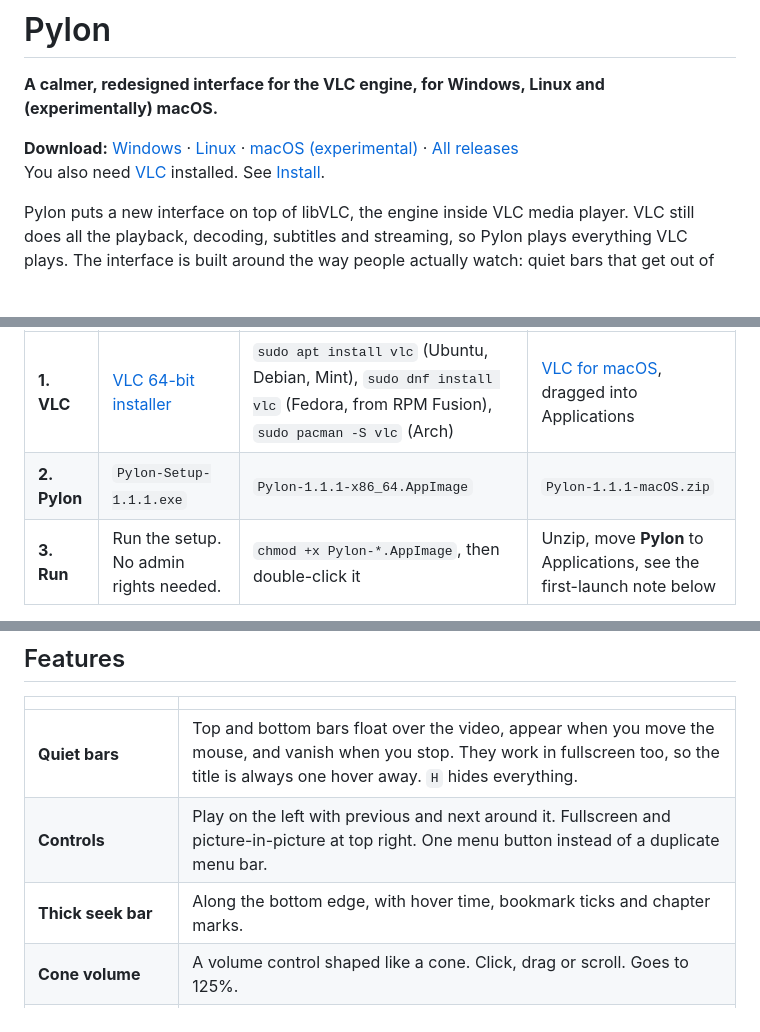
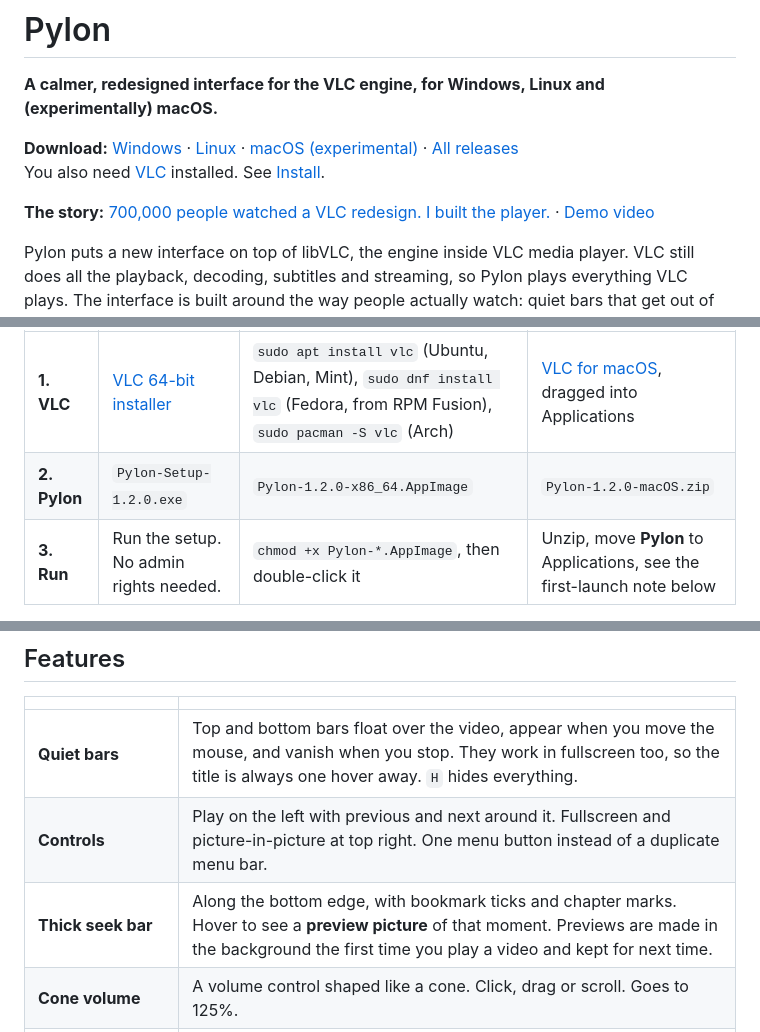
Before and after one commit to nirmaljosephukken/pylon-player, a Markdown page: README.md, 3 parts joined by grey strips. Drawn GitHub-style; blank space fills up the shorter version.

```diff
--- a/README.md
+++ b/README.md
@@ -6,4 +6,6 @@
 You also need [VLC](https://www.videolan.org/vlc/) installed. See [Install](#install).
+
+**The story:** [700,000 people watched a VLC redesign. I built the player.](https://dev.to/nekku/700000-people-watched-a-vlc-redesign-i-built-the-player-1aio) · [Demo video](https://youtu.be/vCV3B_blLU0)
 
 Pylon puts a new interface on top of libVLC, the engine inside VLC media player. VLC still does all the playback, decoding, subtitles and streaming, so Pylon plays everything VLC plays. The interface is built around the way people actually watch: quiet bars that get out of the way, a thick seek bar, subtitle timing you can see, per-show presets, and a library and queue you can reach without leaving the video.
 
@@ -32,7 +40,7 @@ Pylon plays everything through **VLC**, which you install yourself (Pylon never
 | | Windows 10 / 11 (64-bit) | Linux (x86-64) | macOS 14+ (experimental) |
 | --- | --- | --- | --- |
 | **1. VLC** | [VLC 64-bit installer](https://www.videolan.org/vlc/download-windows.html) | `sudo apt install vlc` (Ubuntu, Debian, Mint), `sudo dnf install vlc` (Fedora, from RPM Fusion), `sudo pacman -S vlc` (Arch) | [VLC for macOS](https://www.videolan.org/vlc/download-macosx.html), dragged into Applications |
-| **2. Pylon** | `Pylon-Setup-1.1.1.exe` | `Pylon-1.1.1-x86_64.AppImage` | `Pylon-1.1.1-macOS.zip` |
+| **2. Pylon** | `Pylon-Setup-1.2.0.exe` | `Pylon-1.2.0-x86_64.AppImage` | `Pylon-1.2.0-macOS.zip` |
 | **3. Run** | Run the setup. No admin rights needed. | `chmod +x Pylon-*.AppImage`, then double-click it | Unzip, move **Pylon** to Applications, see the first-launch note below |
 
 Nothing else is needed: each download carries its own Python and Qt.
@@ -70,7 +78,7 @@ Windows: install 64-bit Python 3.10+, then double-click `setup.bat` in a clone o
 | --- | --- |
 | **Quiet bars** | Top and bottom bars float over the video, appear when you move the mouse, and vanish when you stop. They work in fullscreen too, so the title is always one hover away. `H` hides everything. |
 | **Controls** | Play on the left with previous and next around it. Fullscreen and picture-in-picture at top right. One menu button instead of a duplicate menu bar. |
-| **Thick seek bar** | Along the bottom edge, with hover time, bookmark ticks and chapter marks. |
+| **Thick seek bar** | Along the bottom edge, with bookmark ticks and chapter marks. Hover to see a **preview picture** of that moment. Previews are made in the background the first time you play a video and kept for next time. |
 | **Cone volume** | A volume control shaped like a cone. Click, drag or scroll. Goes to 125%. |
 | **Subtitle and audio buttons** | Bottom right. Audio also lists output devices (speakers, headphones). |
 | **Queue** | A real queue. Drag files in from the library or from Explorer, and reorder by dragging. Playing a file queues the rest of its folder, so the next episode just plays. |
```
Also changed, not shown: other parts of README.md (+10 -2 lines), docs/music.png (added), docs/seek-preview.png (added), 12 other files.
